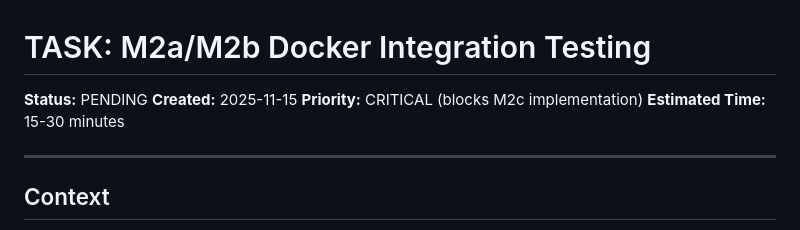
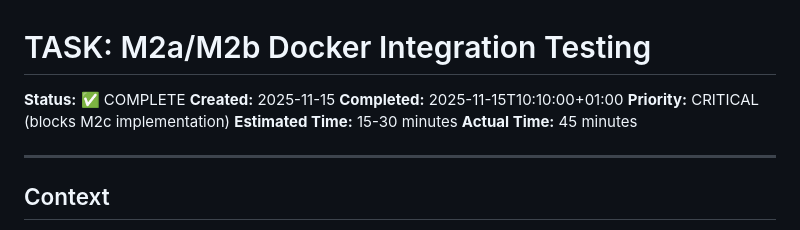
Before and after one commit to rekrevs/xedgesim, a Markdown page: claude/tasks/TASK-M2A-docker-tests.md, the part around the change. Drawn GitHub-style.

```diff
--- a/claude/tasks/TASK-M2A-docker-tests.md
+++ b/claude/tasks/TASK-M2A-docker-tests.md
@@ -1,9 +1,11 @@
 # TASK: M2a/M2b Docker Integration Testing
 
-**Status:** PENDING
+**Status:** ✅ COMPLETE
 **Created:** 2025-11-15
+**Completed:** 2025-11-15T10:10:00+01:00
 **Priority:** CRITICAL (blocks M2c implementation)
 **Estimated Time:** 15-30 minutes
+**Actual Time:** 45 minutes
 
 ---
 
```
Also changed, not shown: claude/results/TASK-M2A-docker-tests.md (added, +271 -0 lines).
